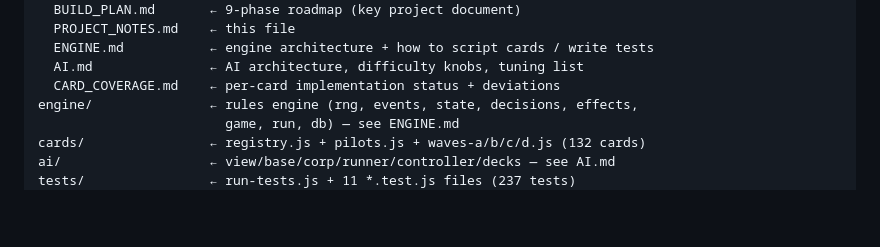
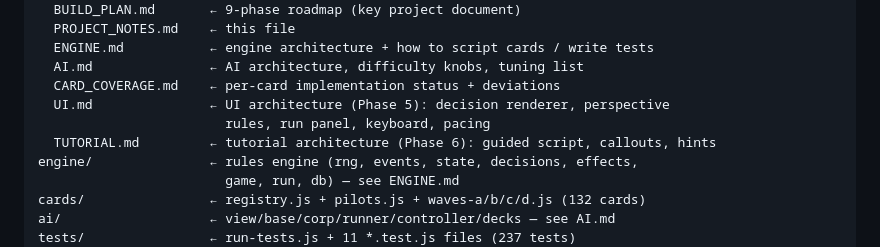
Before and after one commit to bmiraski/netrunner-game, a Markdown page: docs/PROJECT_NOTES.md, the part around the change. Rendered like a GitHub page; blank space fills up the shorter version.

Commit message:
Docs: file map UI.md/TUTORIAL.md entries; BUILD_PLAN test count 237

```diff
--- a/docs/PROJECT_NOTES.md
+++ b/docs/PROJECT_NOTES.md
@@ -118,6 +118,9 @@ docs/
   ENGINE.md           ← engine architecture + how to script cards / write tests
   AI.md               ← AI architecture, difficulty knobs, tuning list
   CARD_COVERAGE.md    ← per-card implementation status + deviations
+  UI.md               ← UI architecture (Phase 5): decision renderer, perspective
+                        rules, run panel, keyboard, pacing
+  TUTORIAL.md         ← tutorial architecture (Phase 6): guided script, callouts, hints
 engine/               ← rules engine (rng, events, state, decisions, effects,
                         game, run, db) — see ENGINE.md
 cards/                ← registry.js + pilots.js + waves-a/b/c/d.js (132 cards)
```
Also changed, not shown: docs/BUILD_PLAN.md (+1 -1 lines).
